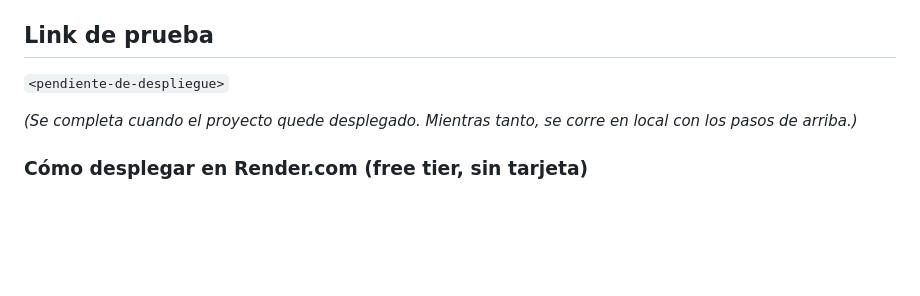
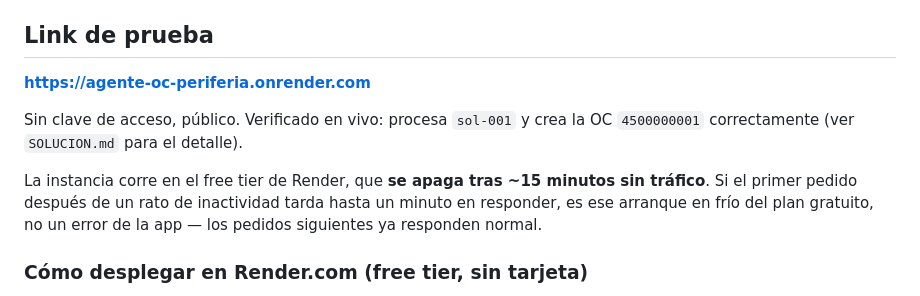
Before and after one commit to jnovoa10112015-stack/agente-oc-periferia, a Markdown page: README.md, the part around the change. GitHub-like rendering; blank space fills up the shorter version.

Commit message:
Agregar link de despliegue en README (verificado en vivo, sol-001 -> OC 4500000001)

```diff
--- a/README.md
+++ b/README.md
@@ -82,10 +82,15 @@ agente y el adaptador de proveedor de modelo, y `web/` es el front de chat.
 
 ## Link de prueba
 
-`<pendiente-de-despliegue>`
+**https://agente-oc-periferia.onrender.com**
 
-_(Se completa cuando el proyecto quede desplegado. Mientras tanto, se corre en
-local con los pasos de arriba.)_
+Sin clave de acceso, público. Verificado en vivo: procesa `sol-001` y crea la
+OC `4500000001` correctamente (ver `SOLUCION.md` para el detalle).
+
+La instancia corre en el free tier de Render, que **se apaga tras ~15 minutos
+sin tráfico**. Si el primer pedido después de un rato de inactividad tarda
+hasta un minuto en responder, es ese arranque en frío del plan gratuito, no
+un error de la app — los pedidos siguientes ya responden normal.
 
 ### Cómo desplegar en Render.com (free tier, sin tarjeta)
 
```
